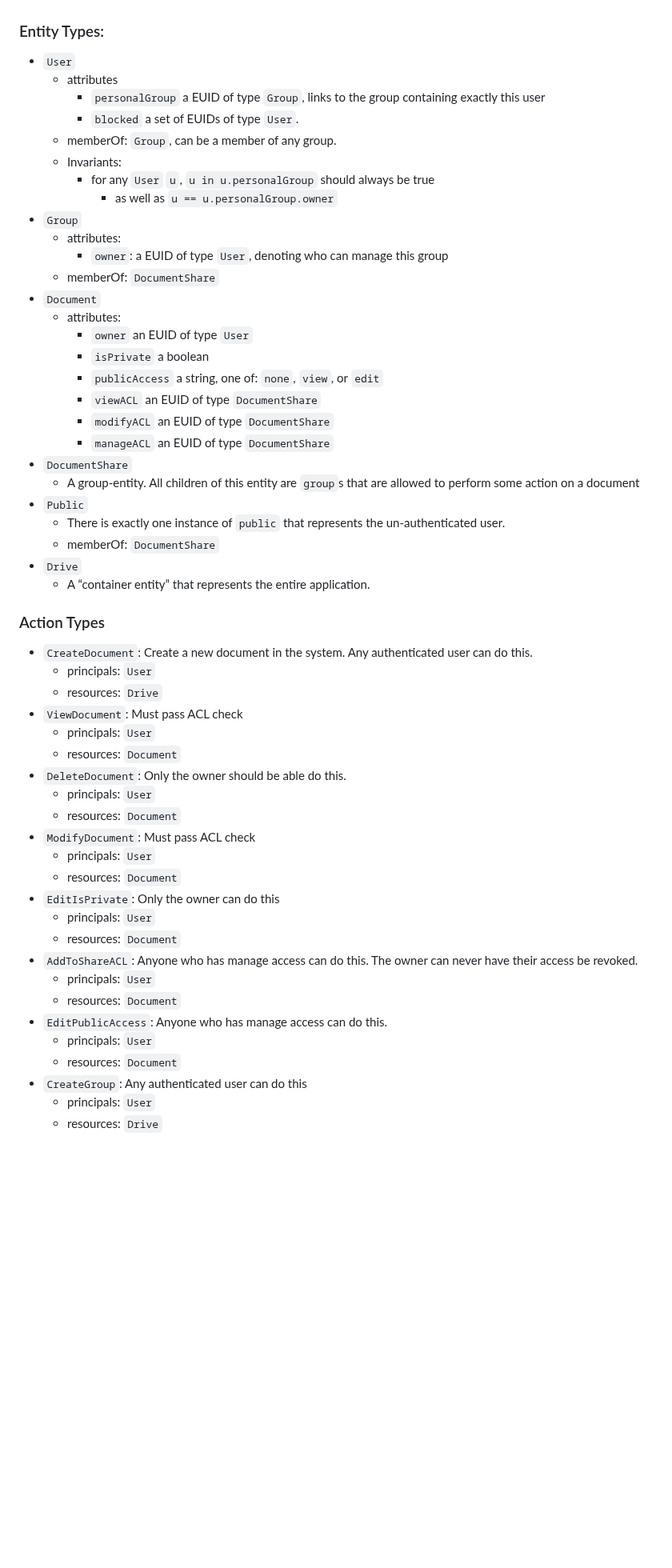
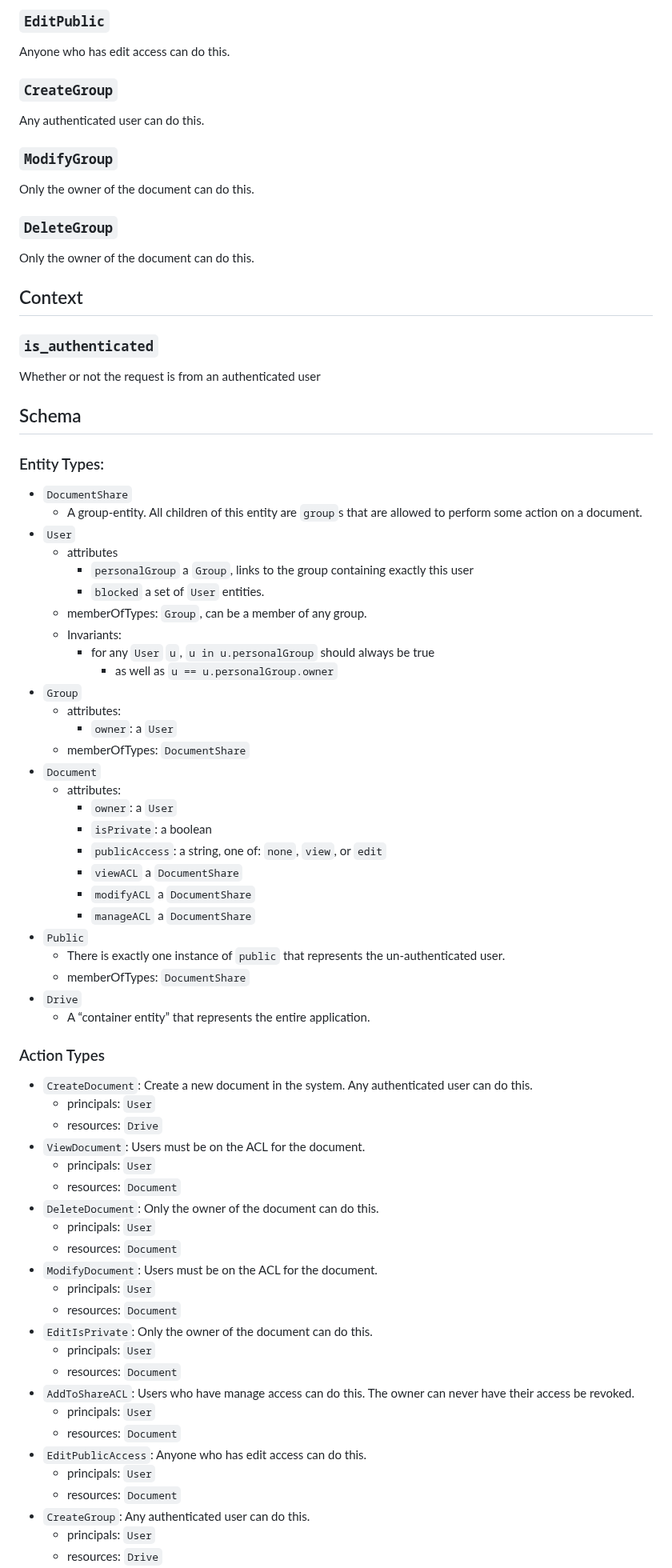
Before and after one commit to cedar-policy/cedar-examples, a Markdown page: cedar-example-use-cases/document_cloud/README.md, the part around one of its changes. Shown at 80% size. GitHub-like rendering; blank space fills up the shorter version.

Commit message:
Update README.md
Update the readme to match the template.

Signed-off-by: Clay King <kinclay@amazon.com>

```diff
--- a/cedar-example-use-cases/document_cloud/README.md
+++ b/cedar-example-use-cases/document_cloud/README.md
@@ -45,31 +55,48 @@ Let’s take this and turn it into a concrete schema:
+### `EditPublic`
+Anyone who has edit access can do this.
+
+### `CreateGroup`
+Any authenticated user can do this.
+
+### `ModifyGroup`
+Only the owner of the document can do this.
+
+### `DeleteGroup`
+Only the owner of the document can do this.
+
+## Context
+### `is_authenticated`
+Whether or not the request is from an authenticated user
+
+## Schema
 
 ### Entity Types:
 
+* `DocumentShare`
+    * A group-entity. All children of this entity are `group`s that are allowed to perform some action on a document.
 * `User`
     * attributes
-        * `personalGroup` a EUID of type `Group`, links to the group containing exactly this user
-        * `blocked` a set of EUIDs of type `User`.
-    * memberOf: `Group`, can be a member of any group.
+        * `personalGroup` a `Group`, links to the group containing exactly this user
+        * `blocked` a set of  `User` entities.
+    * memberOfTypes: `Group`, can be a member of any group.
     * Invariants:
         * for any `User` `u`, `u in u.personalGroup` should always be true
             * as well as `u == u.personalGroup.owner`
 * `Group`
     * attributes:
-        * `owner`: a EUID of type `User`, denoting who can manage this group
-    * memberOf: `DocumentShare`
+        * `owner`: a `User`
+    * memberOfTypes: `DocumentShare`
 * `Document`
     * attributes:
-        * `owner` an EUID of type `User`
-        * `isPrivate` a boolean
-        * `publicAccess` a string, one of: `none`, `view`, or `edit`
-        * `viewACL` an EUID of type `DocumentShare`
-        * `modifyACL` an EUID of type `DocumentShare`
-        * `manageACL` an EUID of type `DocumentShare`
-* `DocumentShare`
-    * A group-entity. All children of this entity are `group`s that are allowed to perform some action on a document
+        * `owner`: a `User`
+        * `isPrivate`: a boolean
+        * `publicAccess`: a string, one of: `none`, `view`, or `edit`
+        * `viewACL` a `DocumentShare`
+        * `modifyACL` a `DocumentShare`
+        * `manageACL` a `DocumentShare`
 * `Public`
     * There is exactly one instance of `public` that represents the un-authenticated user.
-    * memberOf: `DocumentShare`
+    * memberOfTypes: `DocumentShare`
 * `Drive`
     * A “container entity” that represents the entire application.
 
@@ -78,24 +105,24 @@ Let’s take this and turn it into a concrete schema:
 * `CreateDocument`: Create a new document in the system. Any authenticated user can do this.
     * principals: `User`
     * resources: `Drive`
-* `ViewDocument`: Must pass ACL check
+* `ViewDocument`: Users must be on the ACL for the document.
     * principals: `User`
     * resources: `Document`
-* `DeleteDocument`: Only the owner should be able do this.
+* `DeleteDocument`: Only the owner of the document can do this.
     * principals: `User`
     * resources: `Document`
-* `ModifyDocument`: Must pass ACL check
+* `ModifyDocument`: Users must be on the ACL for the document.
     * principals: `User`
     * resources: `Document`
-* `EditIsPrivate`: Only the owner can do this
+* `EditIsPrivate`: Only the owner of the document can do this.
     * principals: `User`
     * resources: `Document`
-* `AddToShareACL`: Anyone who has manage access can do this. The owner can never have their access be revoked.
+* `AddToShareACL`: Users who have manage access can do this. The owner can never have their access be revoked.
     * principals: `User`
     * resources: `Document`
-* `EditPublicAccess`: Anyone who has manage access can do this.
+* `EditPublicAccess`: Anyone who has edit access can do this.
     * principals: `User`
     * resources: `Document`
-* `CreateGroup`: Any authenticated user can do this
+* `CreateGroup`: Any authenticated user can do this.
     * principals: `User`
     * resources: `Drive`
```
Also changed, not shown: other parts of cedar-example-use-cases/document_cloud/README.md (+64 -39 lines).
